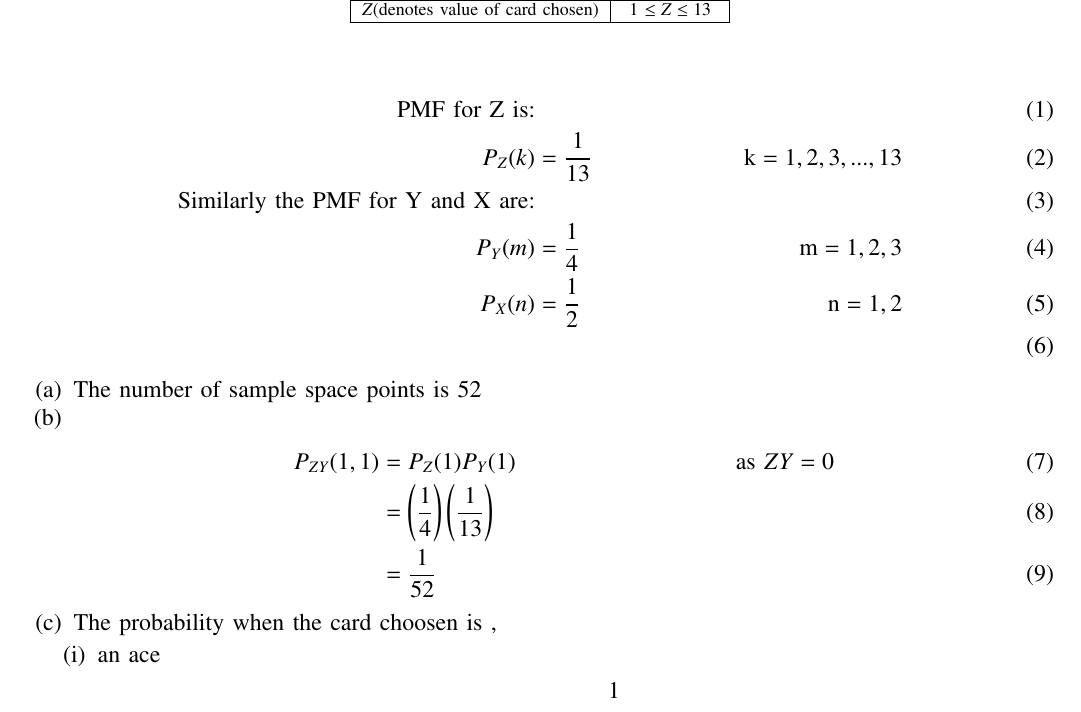
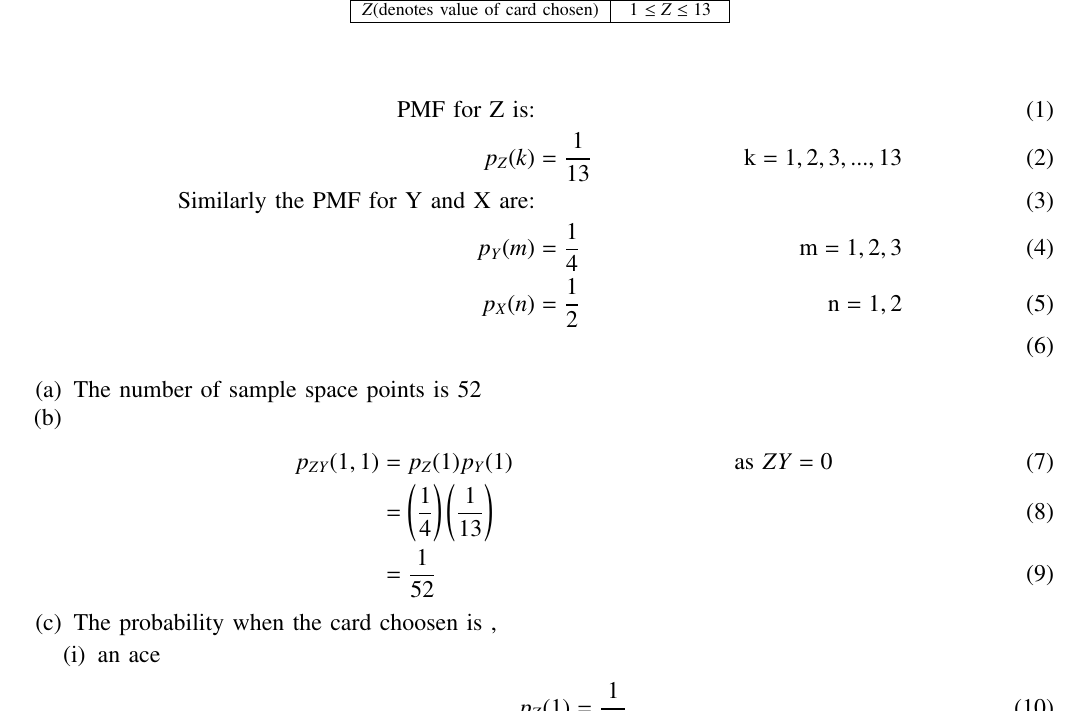
Before and after one commit to AdityaVikramsingh29/Probability-and-random-process, a LaTeX paper (ncert/Prob_4.tex): part of page 1 of 2, cut so that both start at the same text. The pictures show the PDF file ncert/Prob_4.pdf that the author committed with the source.

Commit message:
ncert soln.

```diff
--- a/ncert/Prob_4.tex
+++ b/ncert/Prob_4.tex
@@ -253,17 +253,17 @@ $Z$(denotes value of card chosen)		&1 \leq Z \leq 13			\\
 
  \begin {align}
  \text{PMF for Z is:}\\
- P_{Z}(k) &= \frac{1}{13}
+ p_{Z}(k) &= \frac{1}{13}
 %\text{\hspace{8mm}
 &\text{k} = 1, 2, 3, ..., 13\\
 %\end{align}
 \text{Similarly the PMF for Y and X are:} \\
  %\begin{align}
- P_{Y}(m) &= \frac{1}{4}
+ p_{Y}(m) &= \frac{1}{4}
  &\text{m} = 1, 2, 3\\
  %\end{align}
  %\begin{align}
- P_{X}(n)&= \frac{1}{2}
+ p_{X}(n)&= \frac{1}{2}
 &\text{n} = 1, 2\\
 \end{align}
 \begin{enumerate}[label=(\alph*)]
@@ -272,7 +272,7 @@ $Z$(denotes value of card chosen)		&1 \leq Z \leq 13			\\
  \begin{align}
   %\end{align}
 %\begin{align}
- P_{ZY}(1,1) &= P_{Z}(1)P_{Y}(1)&\text{as } ZY = 0 \\
+ p_{ZY}(1,1) &= p_{Z}(1)p_{Y}(1)&\text{as } ZY = 0 \\
  &= \brak{\frac{1}{4}}\brak{\frac{1}{13}}\\
  &= \frac{1}{52}
  \end{align}
@@ -280,11 +280,11 @@ $Z$(denotes value of card chosen)		&1 \leq Z \leq 13			\\
  \begin{enumerate}[label=(\roman*)]
  \item an ace
  \begin{align}
-P_{Z}(1) &= \frac{1}{13}.
+p_{Z}(1) &= \frac{1}{13}.
  \end{align}
  \item black card
  \begin{align}
- P_{X}(1) &= \frac{1}{2}.
+ p_{X}(1) &= \frac{1}{2}.
  \end{align}
 
  \end{enumerate}
```
Also changed, not shown: ncert/Prob_4.pdf, 1 other file.
